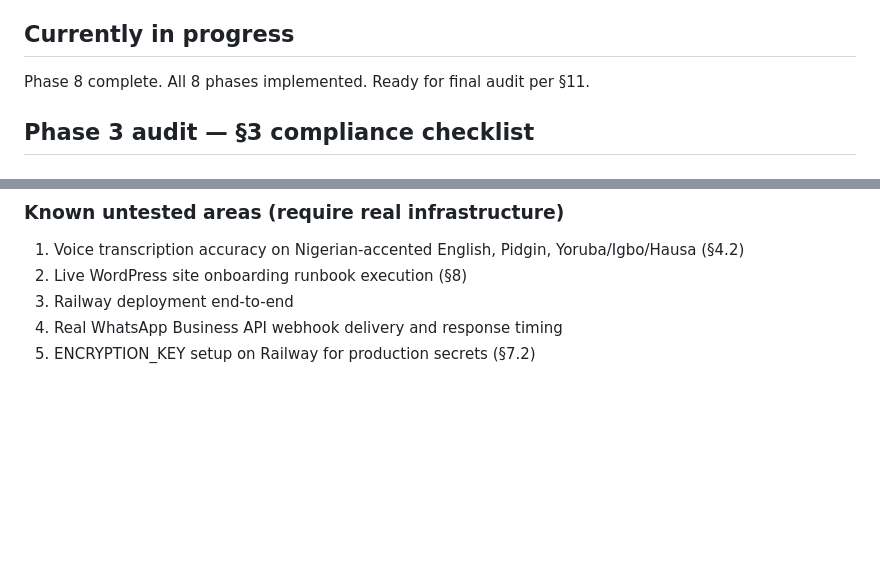
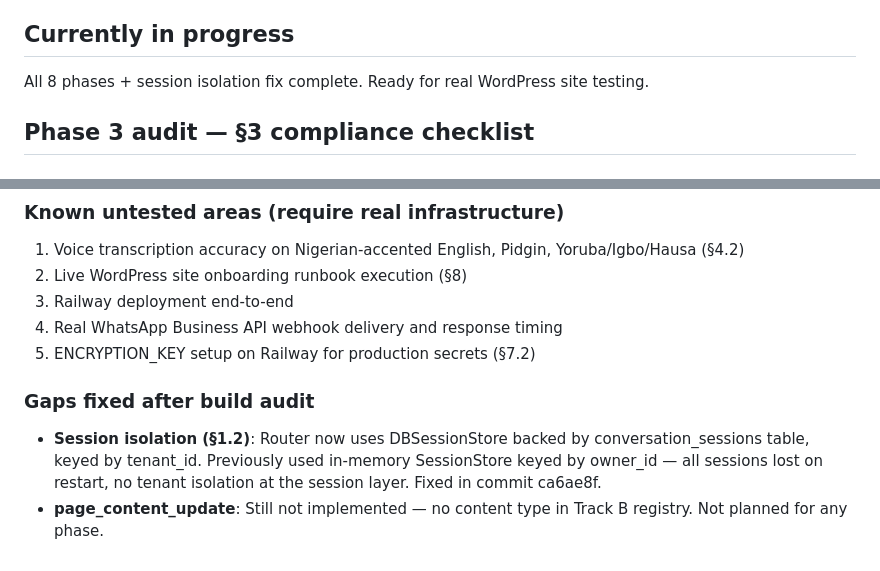
Before and after one commit to JEThelper2/WP-Bot, a Markdown page: PROGRESS.md, 2 parts joined by grey strips. Drawn GitHub-style; blank space fills up the shorter version.

Commit message:
docs: record session isolation fix and page_content_update status

```diff
--- a/PROGRESS.md
+++ b/PROGRESS.md
@@ -14,7 +14,7 @@ Last updated: 2026-08-29
 - Phase 8 (Owner-facing features): DONE
 
 ## Currently in progress
-Phase 8 complete. All 8 phases implemented. Ready for final audit per §11.
+All 8 phases + session isolation fix complete. Ready for real WordPress site testing.
 
 ## Phase 3 audit — §3 compliance checklist
 
@@ -127,3 +127,7 @@ Phase 8 complete. All 8 phases implemented. Ready for final audit per §11.
 3. Railway deployment end-to-end
 4. Real WhatsApp Business API webhook delivery and response timing
 5. ENCRYPTION_KEY setup on Railway for production secrets (§7.2)
+
+### Gaps fixed after build audit
+- **Session isolation (§1.2)**: Router now uses DBSessionStore backed by conversation_sessions table, keyed by tenant_id. Previously used in-memory SessionStore keyed by owner_id — all sessions lost on restart, no tenant isolation at the session layer. Fixed in commit ca6ae8f.
+- **page_content_update**: Still not implemented — no content type in Track B registry. Not planned for any phase.
```
